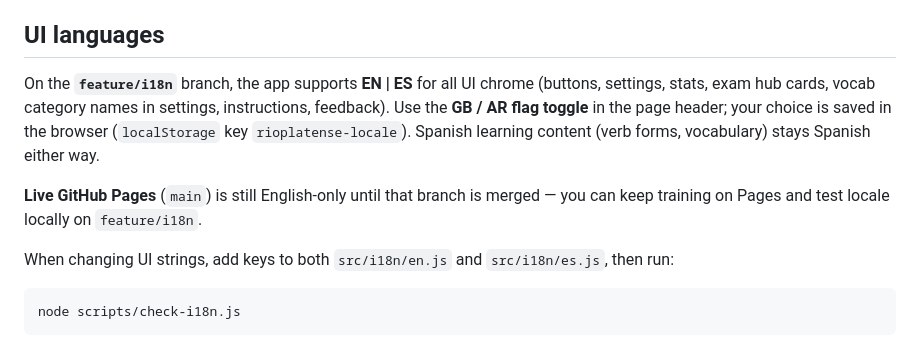
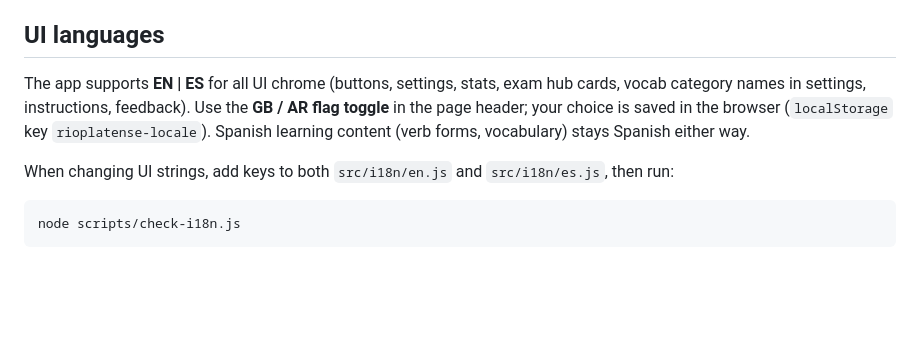
Before and after one commit to Yokamin/rioplatense-app, a Markdown page: README.md, the part around the change. Drawn GitHub-style; blank space fills up the shorter version.

Commit message:
Update docs after merging i18n to main.
Co-authored-by: Cursor <cursoragent@cursor.com>

```diff
--- a/README.md
+++ b/README.md
@@ -83,9 +83,7 @@ Verbs need a complete 7-pronoun map for a tense to appear in conjugation drills.
 
 ## UI languages
 
-On the **`feature/i18n`** branch, the app supports **EN | ES** for all UI chrome (buttons, settings, stats, exam hub cards, vocab category names in settings, instructions, feedback). Use the **GB / AR flag toggle** in the page header; your choice is saved in the browser (`localStorage` key `rioplatense-locale`). Spanish learning content (verb forms, vocabulary) stays Spanish either way.
-
-**Live GitHub Pages** (`main`) is still English-only until that branch is merged — you can keep training on Pages and test locale locally on `feature/i18n`.
+The app supports **EN | ES** for all UI chrome (buttons, settings, stats, exam hub cards, vocab category names in settings, instructions, feedback). Use the **GB / AR flag toggle** in the page header; your choice is saved in the browser (`localStorage` key `rioplatense-locale`). Spanish learning content (verb forms, vocabulary) stays Spanish either way.
 
 When changing UI strings, add keys to both `src/i18n/en.js` and `src/i18n/es.js`, then run:
 
```
Also changed, not shown: PROJECT_STATE.md (+5 -6 lines).
